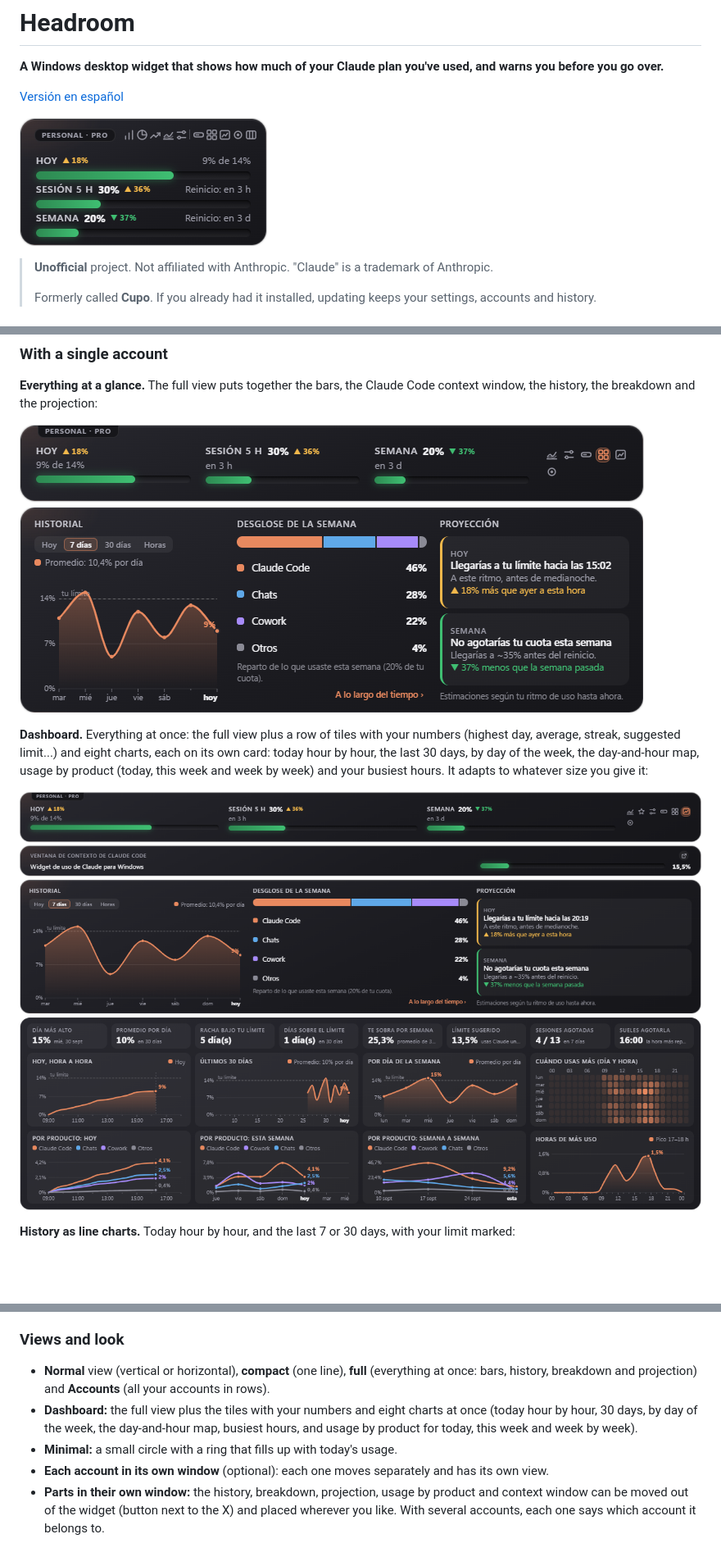
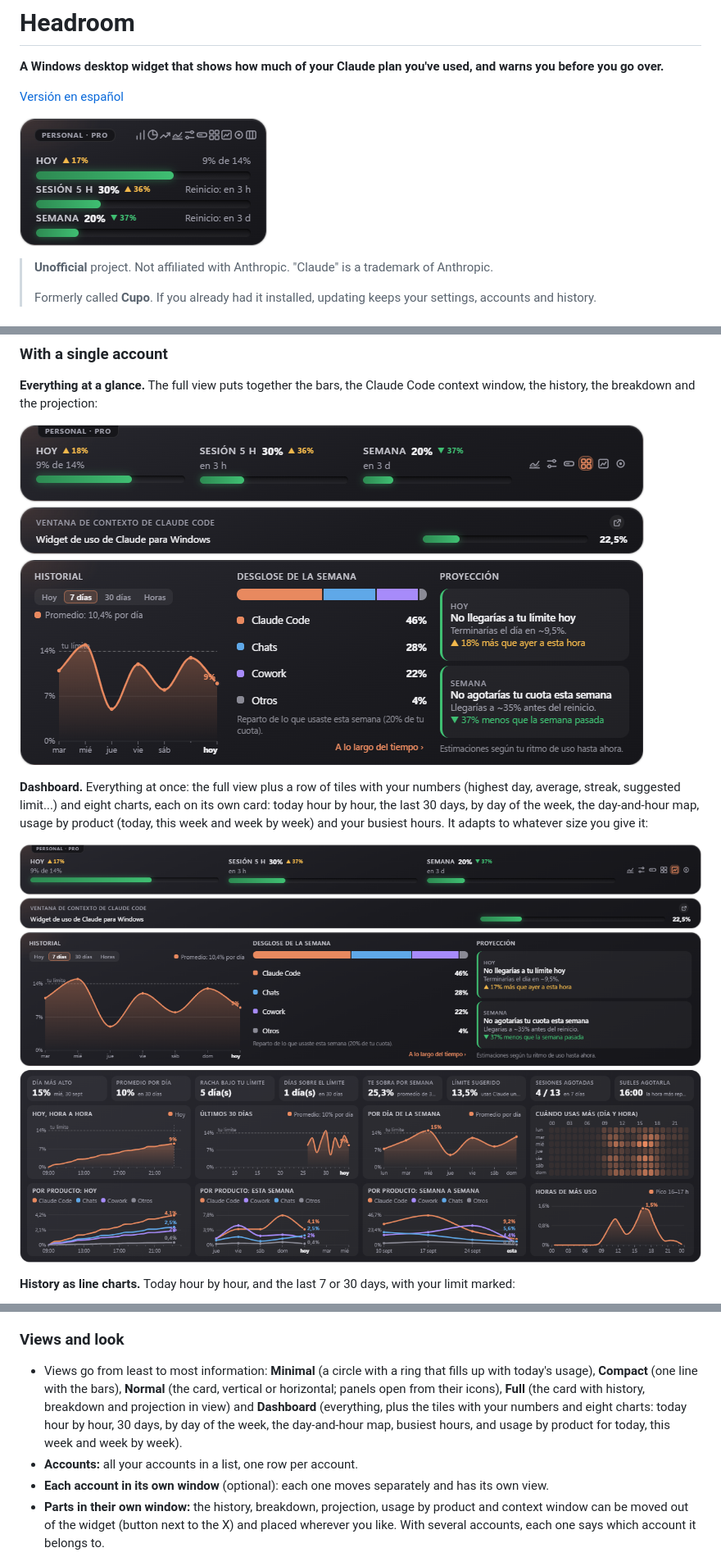
Before and after one commit to OkazoKoroma/cupo, a Markdown page: README.en.md, 3 parts joined by grey strips. Shown: that part at 82% size. GitHub-like rendering; pictures changed too: docs/captura-completo-una.png, docs/captura-panel.png, docs/captura-tarjeta.png; blank space fills up the shorter version.

```diff
--- a/README.en.md
+++ b/README.en.md
@@ -111,9 +111,8 @@ The screenshots use **simulated data** (10 days of made-up usage) to show everyt
 - **One-click update** when a new version is out: it downloads, installs and reopens by itself.
 
 ### Views and look
-- **Normal** view (vertical or horizontal), **compact** (one line), **full** (everything at once: bars, history, breakdown and projection) and **Accounts** (all your accounts in rows).
-- **Dashboard:** the full view plus the tiles with your numbers and eight charts at once (today hour by hour, 30 days, by day of the week, the day-and-hour map, busiest hours, and usage by product for today, this week and week by week).
-- **Minimal:** a small circle with a ring that fills up with today's usage.
+- Views go from least to most information: **Minimal** (a circle with a ring that fills up with today's usage), **Compact** (one line with the bars), **Normal** (the card, vertical or horizontal; panels open from their icons), **Full** (the card with history, breakdown and projection in view) and **Dashboard** (everything, plus the tiles with your numbers and eight charts: today hour by hour, 30 days, by day of the week, the day-and-hour map, busiest hours, and usage by product for today, this week and week by week).
+- **Accounts:** all your accounts in a list, one row per account.
 - **Each account in its own window** (optional): each one moves separately and has its own view.
 - **Parts in their own window:** the history, breakdown, projection, usage by product and context window can be moved out of the widget (button next to the X) and placed wherever you like. With several accounts, each one says which account it belongs to.
 - **Windows never overlap:** drop one on top of another and it moves aside and snaps to the edges. Only Settings may cover others while it's open.
```
Also changed, not shown: other parts of README.en.md (+2 -2 lines), README.md (+4 -5 lines), docs/captura-ajustes.png, docs/captura-panel-varias.png, 10 other files.
